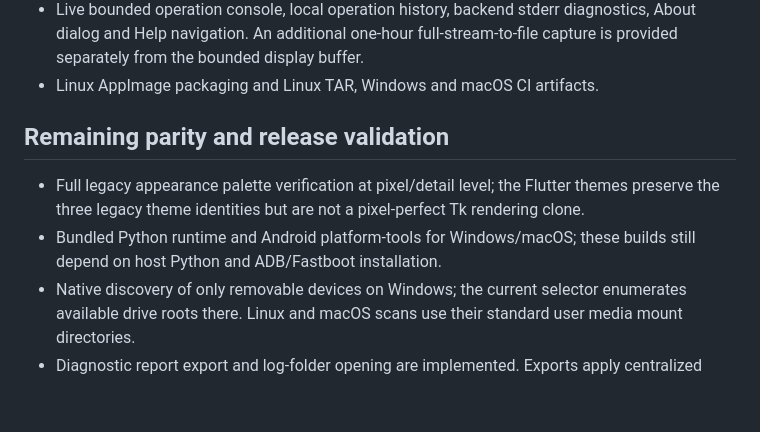
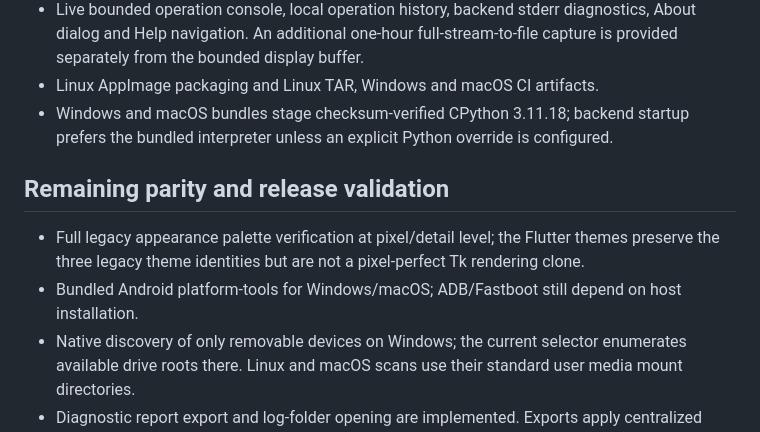
Before and after one commit to augztn/DroidLab-Next, a Markdown page: docs/FEATURE_PARITY.md, the part around the change. Drawn GitHub-style; blank space fills up the shorter version.

Commit message:
docs: update parity for bundled desktop Python runtime

```diff
--- a/docs/FEATURE_PARITY.md
+++ b/docs/FEATURE_PARITY.md
@@ -22,11 +22,12 @@ The legacy Python/Tkinter implementation in `DroidLab-Next` is the behavior refe
 - Explicit environment or saved executable paths take precedence; with blank overrides, the backend searches beside the app/in its bundled tool folders and then falls back to system `PATH`.
 - Live bounded operation console, local operation history, backend stderr diagnostics, About dialog and Help navigation. An additional one-hour full-stream-to-file capture is provided separately from the bounded display buffer.
 - Linux AppImage packaging and Linux TAR, Windows and macOS CI artifacts.
+- Windows and macOS bundles stage checksum-verified CPython 3.11.18; backend startup prefers the bundled interpreter unless an explicit Python override is configured.
 
 ## Remaining parity and release validation
 
 - Full legacy appearance palette verification at pixel/detail level; the Flutter themes preserve the three legacy theme identities but are not a pixel-perfect Tk rendering clone.
-- Bundled Python runtime and Android platform-tools for Windows/macOS; these builds still depend on host Python and ADB/Fastboot installation.
+- Bundled Android platform-tools for Windows/macOS; ADB/Fastboot still depend on host installation.
 - Native discovery of only removable devices on Windows; the current selector enumerates available drive roots there. Linux and macOS scans use their standard user media mount directories.
 - Diagnostic report export and log-folder opening are implemented. Exports apply centralized best-effort redaction for credentials, device identifiers, MAC/IMEI-like values and host paths; users must still review reports before sharing. Existing pre-upgrade operations.log files may contain unredacted historical output.
 - Additional ADB workflows such as every legacy host-command variant and every legacy drag/drop entrypoint.
```
